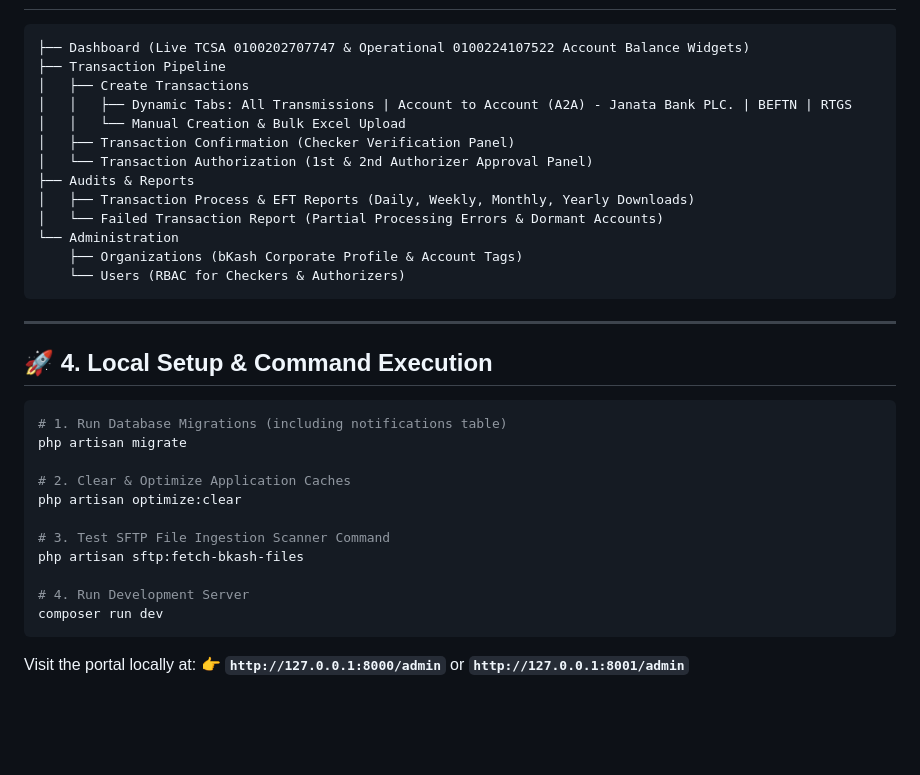
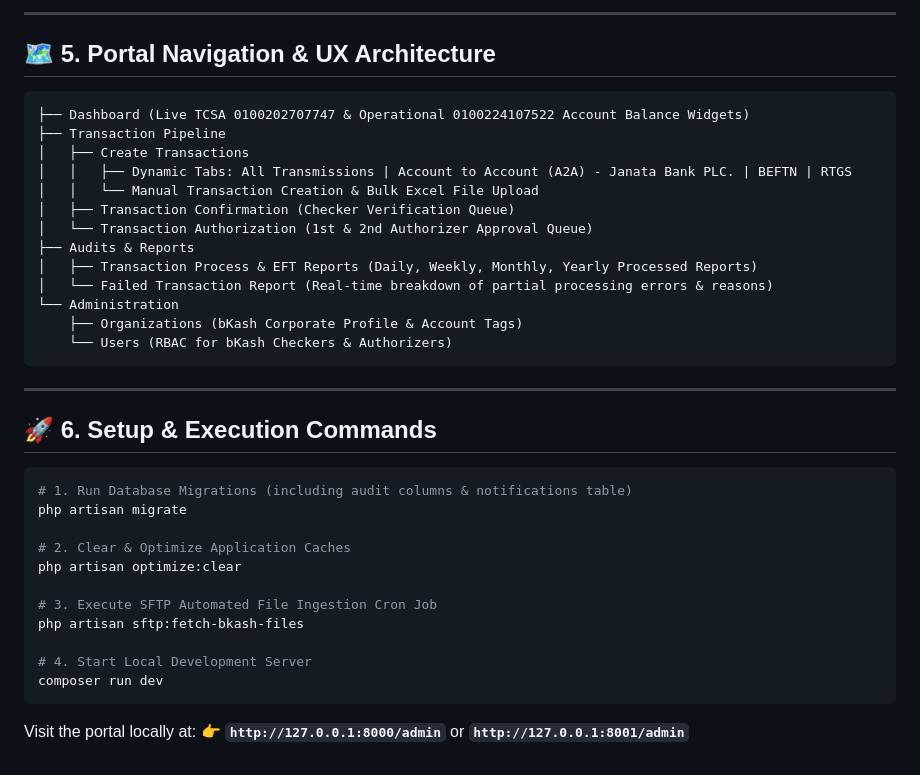
Before and after one commit to syedarifulislamemon2010/jb-corporate---bkash, a Markdown page: README.md, the part around one of its changes. Rendered like a GitHub page; blank space fills up the shorter version.

````diff
--- a/README.md
+++ b/README.md
@@ -66,35 +73,38 @@ An enterprise-grade, high-security automated payment settlement portal built for
+---
+
+## 🗺️ 5. Portal Navigation & UX Architecture
 
 ```
 ├── Dashboard (Live TCSA 0100202707747 & Operational 0100224107522 Account Balance Widgets)
 ├── Transaction Pipeline
 │   ├── Create Transactions
 │   │   ├── Dynamic Tabs: All Transmissions | Account to Account (A2A) - Janata Bank PLC. | BEFTN | RTGS
-│   │   └── Manual Creation & Bulk Excel Upload
-│   ├── Transaction Confirmation (Checker Verification Panel)
-│   └── Transaction Authorization (1st & 2nd Authorizer Approval Panel)
+│   │   └── Manual Transaction Creation & Bulk Excel File Upload
+│   ├── Transaction Confirmation (Checker Verification Queue)
+│   └── Transaction Authorization (1st & 2nd Authorizer Approval Queue)
 ├── Audits & Reports
-│   ├── Transaction Process & EFT Reports (Daily, Weekly, Monthly, Yearly Downloads)
-│   └── Failed Transaction Report (Partial Processing Errors & Dormant Accounts)
+│   ├── Transaction Process & EFT Reports (Daily, Weekly, Monthly, Yearly Processed Reports)
+│   └── Failed Transaction Report (Real-time breakdown of partial processing errors & reasons)
 └── Administration
     ├── Organizations (bKash Corporate Profile & Account Tags)
-    └── Users (RBAC for Checkers & Authorizers)
+    └── Users (RBAC for bKash Checkers & Authorizers)
 ```
 
 ---
 
-## 🚀 4. Local Setup & Command Execution
+## 🚀 6. Setup & Execution Commands
 
 ```bash
-# 1. Run Database Migrations (including notifications table)
+# 1. Run Database Migrations (including audit columns & notifications table)
 php artisan migrate
 
 # 2. Clear & Optimize Application Caches
 php artisan optimize:clear
 
-# 3. Test SFTP File Ingestion Scanner Command
+# 3. Execute SFTP Automated File Ingestion Cron Job
 php artisan sftp:fetch-bkash-files
 
-# 4. Run Development Server
+# 4. Start Local Development Server
 composer run dev
 ```
 
````
Also changed, not shown: other parts of README.md (+59 -52 lines).
